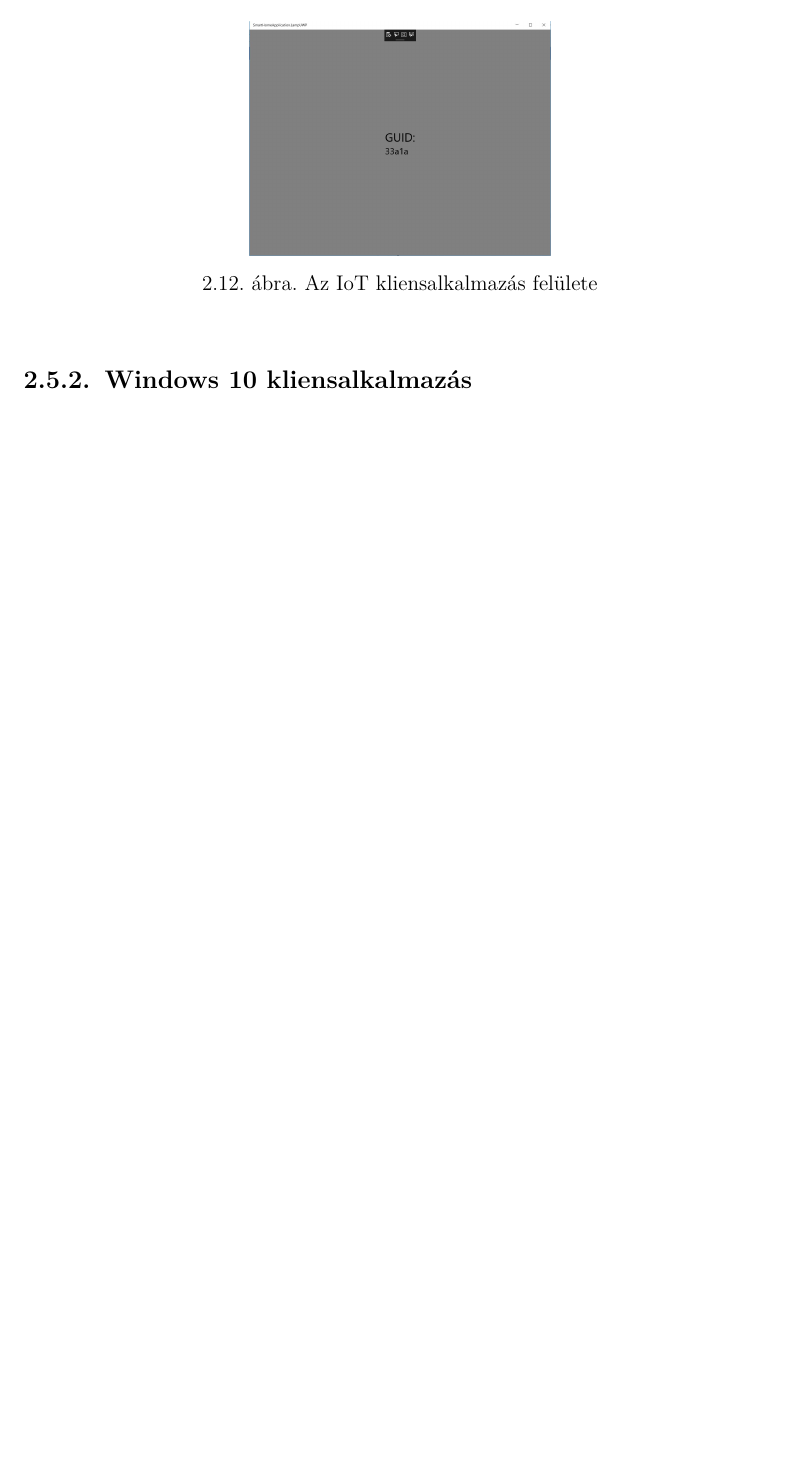
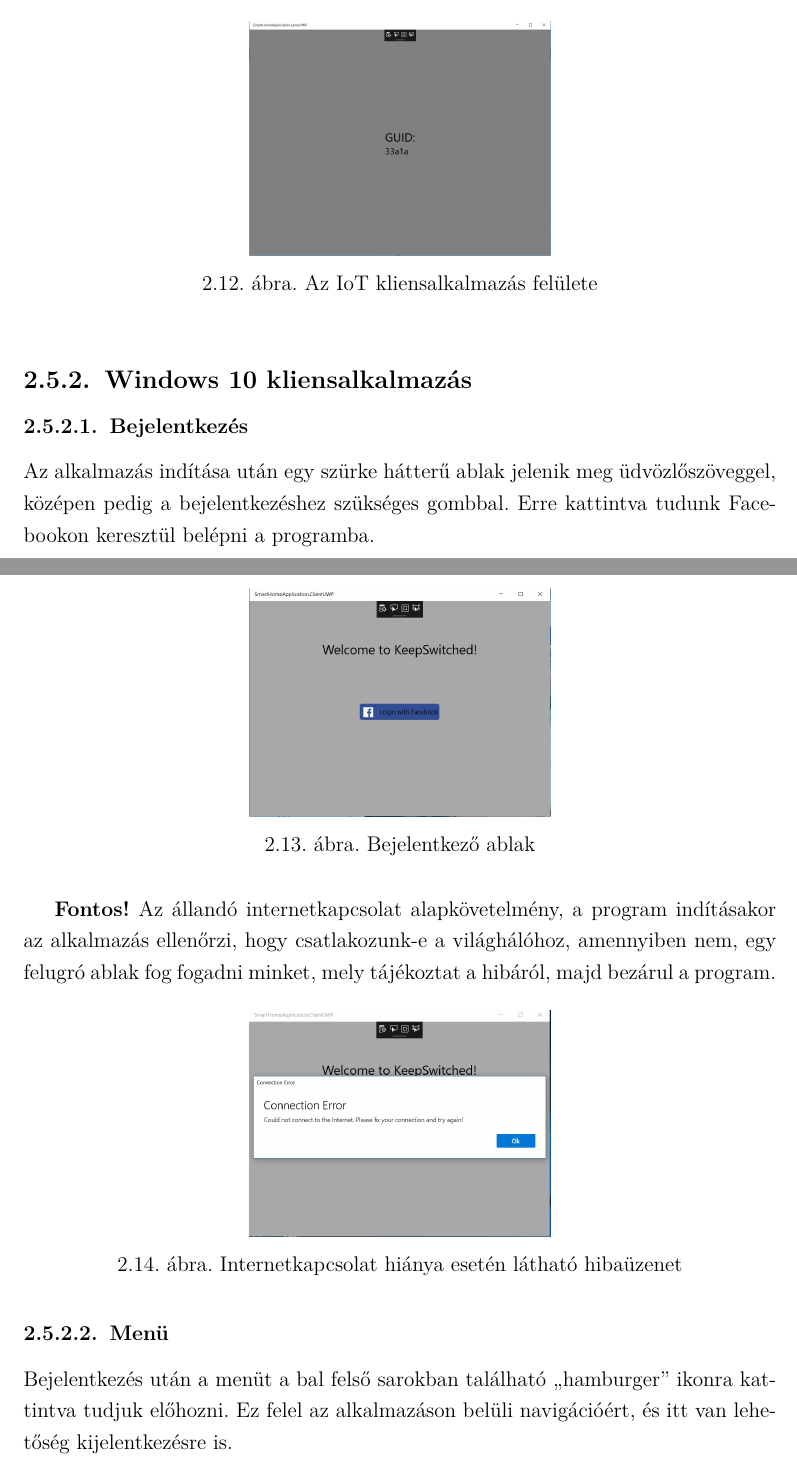
Before and after one commit to hegedusadam/SmartHomeApplication, a LaTeX document (documentation/src/szakdolgozat.tex): part of page 17 of 17 before the commit and two parts of pages 17 and 18 of 19 after it, the two joined at a grey line, cut so that both start at the same text, the shorter picture padded with empty space. Compiled offline with pdfLaTeX.

Commit message:
Add login screen and hamburger menu description.

```diff
--- a/documentation/src/szakdolgozat.tex
+++ b/documentation/src/szakdolgozat.tex
@@ -36,7 +36,7 @@ urlcolor=blue,
 
 \usepackage{pgfplots}
 \pgfplotsset{width=7cm,compat=1.12}
-
+\setcounter{secnumdepth}{3}
 
 \begin{document}
 
@@ -473,3 +473,27 @@ urlcolor=blue,
 
 \subsection{Windows 10 kliensalkalmazás}
 
+\subsubsection{Bejelentkezés}
+    Az alkalmazás indítása után egy szürke hátterű ablak jelenik meg üdvözlőszöveggel, középen pedig a bejelentkezéshez szükséges
+    gombbal. Erre kattintva tudunk Facebookon keresztül belépni a programba.
+
+\begin{figure}[H]
+    \centering
+    \includegraphics[width=6cm]{images/loginview.jpg}
+    \caption{Bejelentkező ablak}
+    \label{fig: Login}
+\end{figure}
+
+    \textbf{Fontos!} Az állandó internetkapcsolat alapkövetelmény, a program indításakor az alkalmazás ellenőrzi, hogy csatlakozunk-e
+    a világhálóhoz, amennyiben nem, egy felugró ablak fog fogadni minket, mely tájékoztat a hibáról, majd bezárul a program.
+
+\begin{figure}[H]
+    \centering
+    \includegraphics[width=6cm]{images/connectionerror.jpg}
+    \caption{Internetkapcsolat hiánya esetén látható hibaüzenet}
+    \label{fig: ConnectionError}
+\end{figure}
+
+\subsubsection{Menü}
+    Bejelentkezés után a menüt a bal felső sarokban található ``hamburger'' ikonra kattintva tudjuk előhozni. Ez felel az
+    alkalmazáson belüli navigációért, és itt van lehetőség kijelentkezésre is.
```
Also changed, not shown: documentation/out/szakdolgozat.pdf, documentation/src/images/connectionerror.JPG (added), documentation/src/images/hamburgermenu.JPG (added), documentation/src/images/loginview.JPG (added), documentation/src/szakdolgozat.tex (24 more changed lines), 4 other files.
